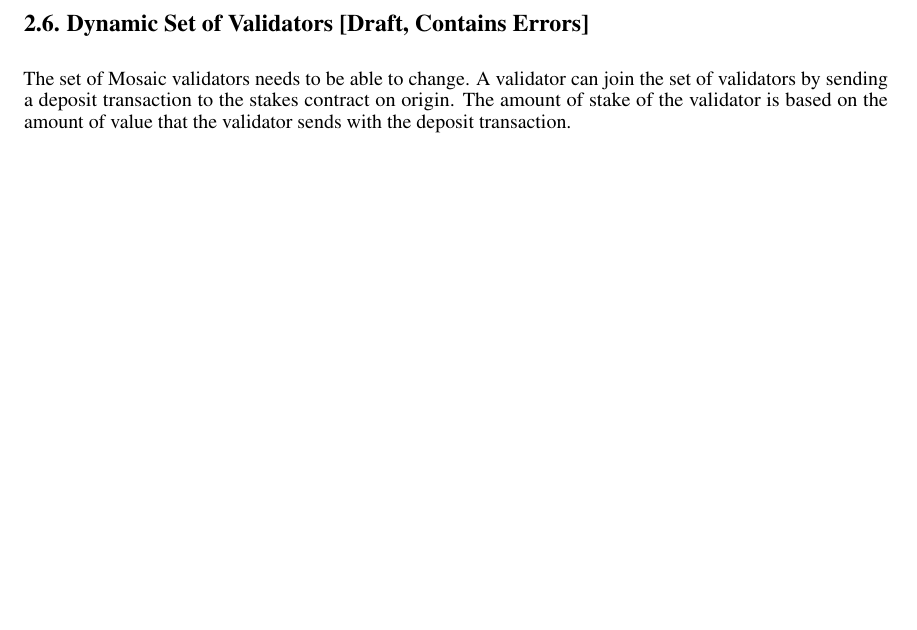
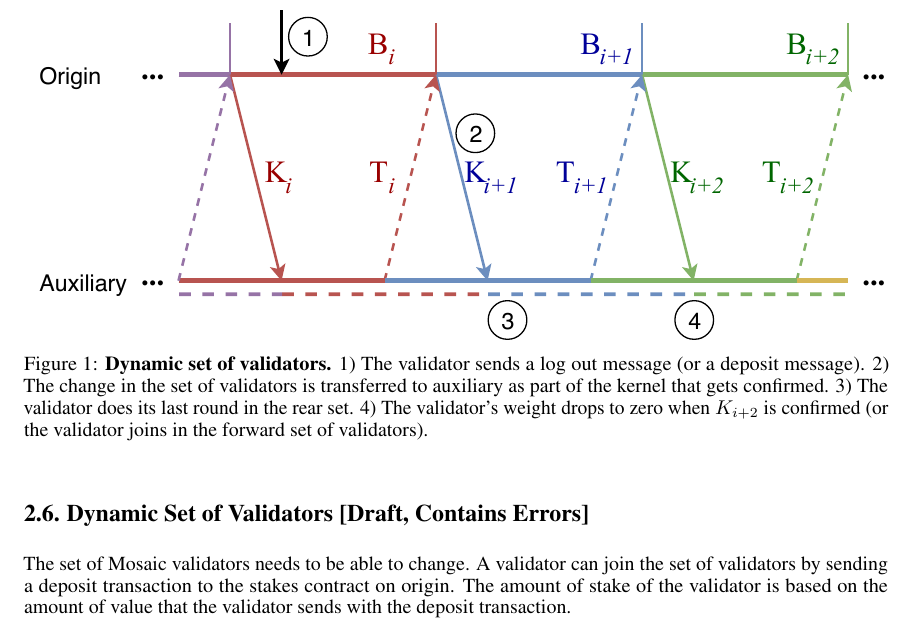
Before and after one commit to benjaminbollen/docs, a LaTeX paper (mosaic/mosaic.tex): part of page 6 of 7, cut at the place of the change, the shorter picture padded with empty space. Compiled offline with pdfLaTeX.

Commit message:
Added diagram on validator enter/exit journey

```diff
--- a/mosaic/mosaic.tex
+++ b/mosaic/mosaic.tex
@@ -220,6 +220,18 @@
 Following a similar argument as presented in section (\ref{observing_origin}) we can assert whether or not the finalised checkpoint was obtained through an unbroken justified chain leading up to the finalised checkpoint, by allowing for an additional challenge to be raised against a proposed transition object $T^A$. [continue] %Consider that if no checkpoints were finalised intermediary between the last committed meta-block and the proposed (claimed) finalised checkpoint, then the validators can always post-fact generate
 
 \subsection{Dynamic set of validators [draft, contains errors]}
+
+\begin{figure}
+    \centering
+	\includegraphics[width=\textwidth]{transition}
+	\caption{\textbf{Dynamic set of validators.}
+		1) The validator sends a log out message (or a deposit message).
+		2) The change in the set of validators is transferred to auxiliary as part of the kernel that gets confirmed.
+		3) The validator does its last round in the rear set.
+		4) The validator's weight drops to zero when $K_{i+2}$ is confirmed (or the validator joins in the forward set of validators).
+	}
+	\label{fig:transition}
+\end{figure}
 
 The set of Mosaic validators needs to be able to change.
 A validator can join the set of validators by sending a deposit transaction to the stakes contract on origin.
```
Also changed, not shown: mosaic/images/transition.pdf (added), 1 other file.
